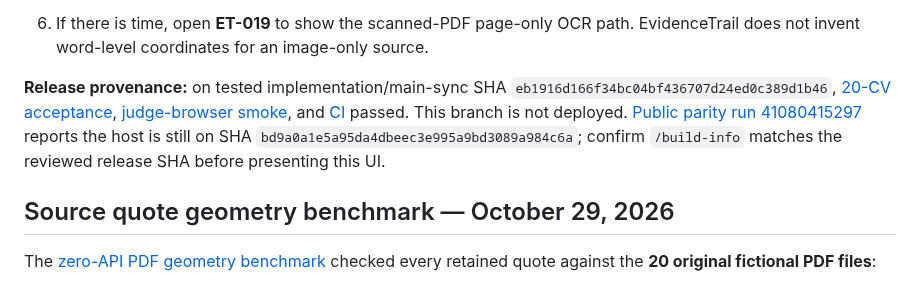
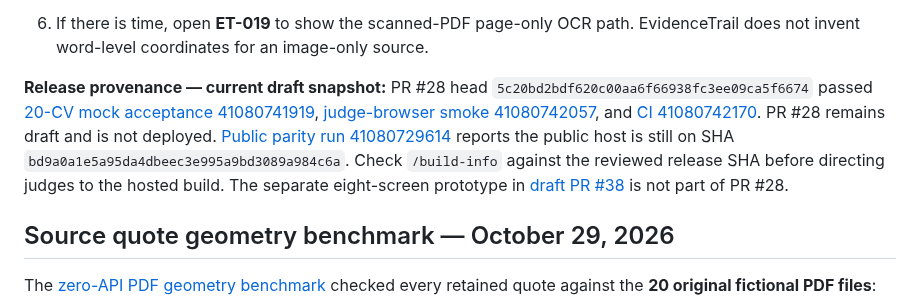
Before and after one commit to farhanjamal2002-blip/-evidencetrail, a Markdown page: JUDGE_GUIDE.md, the part around the change. Drawn GitHub-style.

Commit message:
docs: refresh hackathon release status in JUDGE_GUIDE.md

```diff
--- a/JUDGE_GUIDE.md
+++ b/JUDGE_GUIDE.md
@@ -22,7 +22,7 @@
 
 
 
-**Release provenance:** on tested implementation/main-sync SHA `eb1916d166f34bc04bf436707d24ed0c389d1b46`, [20-CV acceptance](https://github.com/farhanjamal2002-blip/-evidencetrail/actions/runs/41080426015), [judge-browser smoke](https://github.com/farhanjamal2002-blip/-evidencetrail/actions/runs/41080426198), and [CI](https://github.com/farhanjamal2002-blip/-evidencetrail/actions/runs/41080425782) passed. This branch is not deployed. [Public parity run 41080415297](https://github.com/farhanjamal2002-blip/-evidencetrail/actions/runs/41080415297) reports the host is still on SHA `bd9a0a1e5a95da4dbeec3e995a9bd3089a984c6a`; confirm `/build-info` matches the reviewed release SHA before presenting this UI.
+**Release provenance — current draft snapshot:** PR #28 head `5c20bd2bdf620c00aa6f66938fc3ee09ca5f6674` passed [20-CV mock acceptance 41080741919](https://github.com/farhanjamal2002-blip/-evidencetrail/actions/runs/41080741919), [judge-browser smoke 41080742057](https://github.com/farhanjamal2002-blip/-evidencetrail/actions/runs/41080742057), and [CI 41080742170](https://github.com/farhanjamal2002-blip/-evidencetrail/actions/runs/41080742170). PR #28 remains draft and is not deployed. [Public parity run 41080729614](https://github.com/farhanjamal2002-blip/-evidencetrail/actions/runs/41080729614) reports the public host is still on SHA `bd9a0a1e5a95da4dbeec3e995a9bd3089a984c6a`. Check `/build-info` against the reviewed release SHA before directing judges to the hosted build. The separate eight-screen prototype in [draft PR #38](https://github.com/farhanjamal2002-blip/-evidencetrail/pull/38) is not part of PR #28.
 
 ## Source quote geometry benchmark — October 29, 2026
 
```
